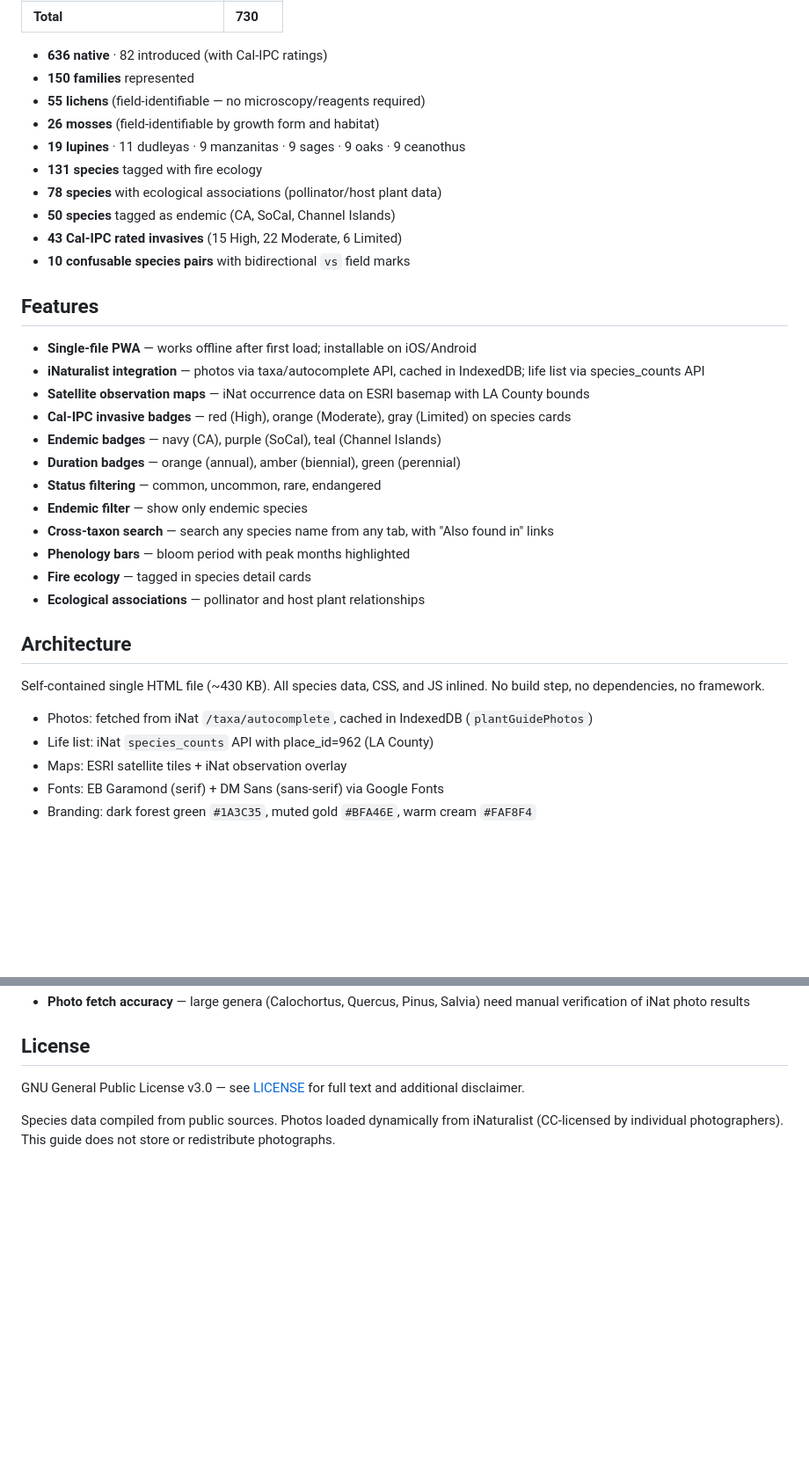
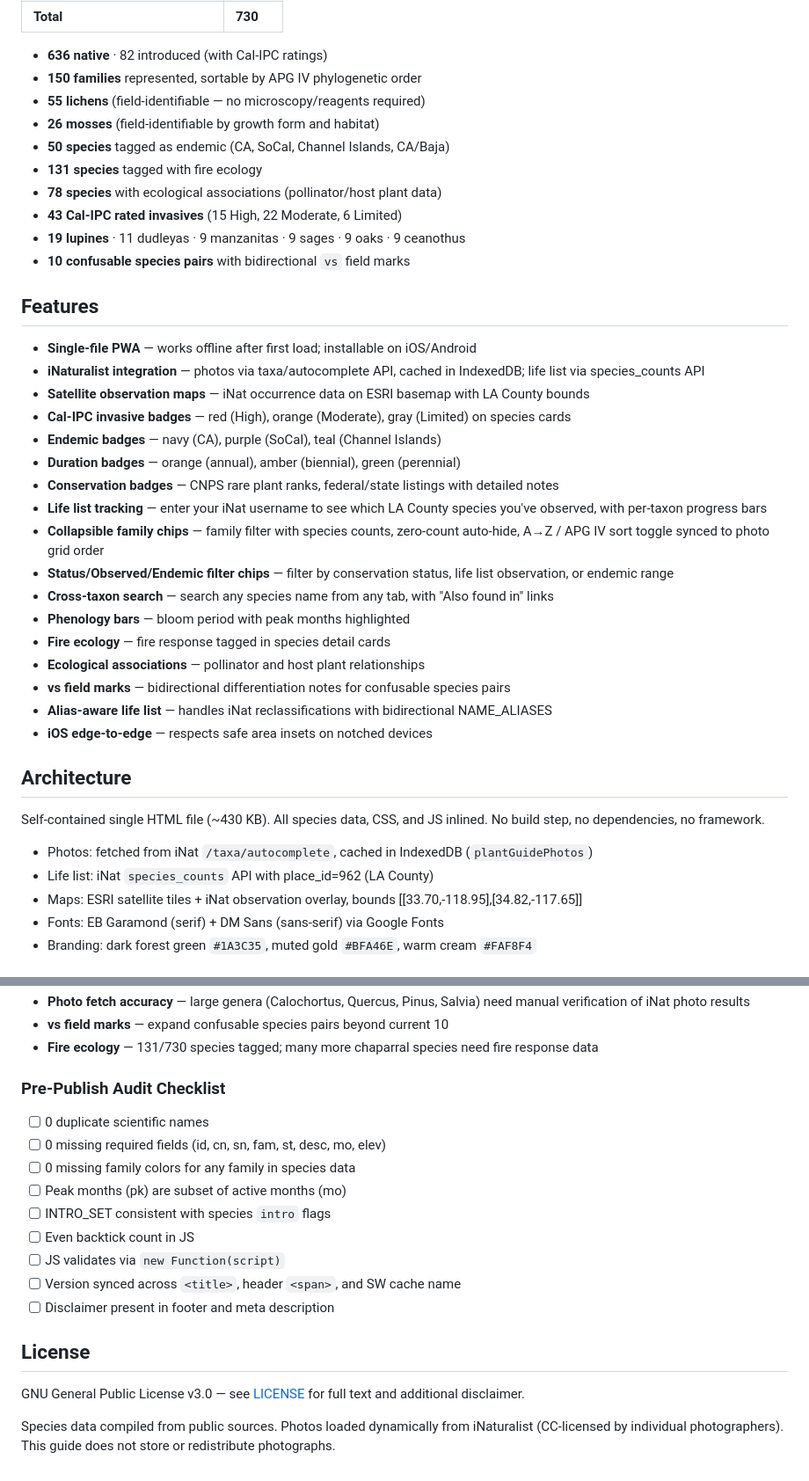
Before and after one commit to rhysmarsh/LA-flora, a Markdown page: README.md, 2 parts joined by grey strips. Shown at 88% size. Rendered like a GitHub page; blank space fills up the shorter version.

```diff
--- a/README.md
+++ b/README.md
@@ -23,14 +23,14 @@ A comprehensive self-contained PWA field guide to the flora of Los Angeles Count
 | **Total** | **730** |
 
 - **636 native** · 82 introduced (with Cal-IPC ratings)
-- **150 families** represented
+- **150 families** represented, sortable by APG IV phylogenetic order
 - **55 lichens** (field-identifiable — no microscopy/reagents required)
 - **26 mosses** (field-identifiable by growth form and habitat)
-- **19 lupines** · 11 dudleyas · 9 manzanitas · 9 sages · 9 oaks · 9 ceanothus
+- **50 species** tagged as endemic (CA, SoCal, Channel Islands, CA/Baja)
 - **131 species** tagged with fire ecology
 - **78 species** with ecological associations (pollinator/host plant data)
-- **50 species** tagged as endemic (CA, SoCal, Channel Islands)
 - **43 Cal-IPC rated invasives** (15 High, 22 Moderate, 6 Limited)
+- **19 lupines** · 11 dudleyas · 9 manzanitas · 9 sages · 9 oaks · 9 ceanothus
 - **10 confusable species pairs** with bidirectional `vs` field marks
 
 ## Features
@@ -41,12 +41,17 @@ A comprehensive self-contained PWA field guide to the flora of Los Angeles Count
 - **Cal-IPC invasive badges** — red (High), orange (Moderate), gray (Limited) on species cards
 - **Endemic badges** — navy (CA), purple (SoCal), teal (Channel Islands)
 - **Duration badges** — orange (annual), amber (biennial), green (perennial)
-- **Status filtering** — common, uncommon, rare, endangered
-- **Endemic filter** — show only endemic species
+- **Conservation badges** — CNPS rare plant ranks, federal/state listings with detailed notes
+- **Life list tracking** — enter your iNat username to see which LA County species you've observed, with per-taxon progress bars
+- **Collapsible family chips** — family filter with species counts, zero-count auto-hide, A→Z / APG IV sort toggle synced to photo grid order
+- **Status/Observed/Endemic filter chips** — filter by conservation status, life list observation, or endemic range
 - **Cross-taxon search** — search any species name from any tab, with "Also found in" links
 - **Phenology bars** — bloom period with peak months highlighted
-- **Fire ecology** — tagged in species detail cards
+- **Fire ecology** — fire response tagged in species detail cards
 - **Ecological associations** — pollinator and host plant relationships
+- **vs field marks** — bidirectional differentiation notes for confusable species pairs
+- **Alias-aware life list** — handles iNat reclassifications with bidirectional NAME_ALIASES
+- **iOS edge-to-edge** — respects safe area insets on notched devices
 
 ## Architecture
 
@@ -54,7 +59,7 @@ Self-contained single HTML file (~430 KB). All species data, CSS, and JS inlined
 
 - Photos: fetched from iNat `/taxa/autocomplete`, cached in IndexedDB (`plantGuidePhotos`)
 - Life list: iNat `species_counts` API with place_id=962 (LA County)
-- Maps: ESRI satellite tiles + iNat observation overlay
+- Maps: ESRI satellite tiles + iNat observation overlay, bounds [[33.70,-118.95],[34.82,-117.65]]
 - Fonts: EB Garamond (serif) + DM Sans (sans-serif) via Google Fonts
 - Branding: dark forest green `#1A3C35`, muted gold `#BFA46E`, warm cream `#FAF8F4`
 
@@ -154,4 +163,18 @@ Species additions, corrections, and field mark improvements are welcome. Priorit
 - **Photo fetch accuracy** — large genera (Calochortus, Quercus, Pinus, Salvia) need manual verification of iNat photo results
+- **vs field marks** — expand confusable species pairs beyond current 10
+- **Fire ecology** — 131/730 species tagged; many more chaparral species need fire response data
+
+### Pre-Publish Audit Checklist
+
+- [ ] 0 duplicate scientific names
+- [ ] 0 missing required fields (id, cn, sn, fam, st, desc, mo, elev)
+- [ ] 0 missing family colors for any family in species data
+- [ ] Peak months (pk) are subset of active months (mo)
+- [ ] INTRO_SET consistent with species `intro` flags
+- [ ] Even backtick count in JS
+- [ ] JS validates via `new Function(script)`
+- [ ] Version synced across `<title>`, header `<span>`, and SW cache name
+- [ ] Disclaimer present in footer and meta description
 
 ## License
 
```
Also changed, not shown: other parts of README.md (+19 -15 lines).
